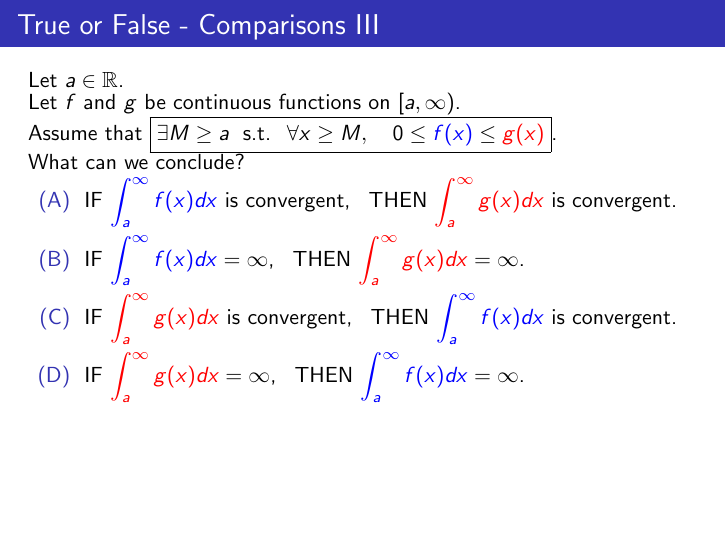
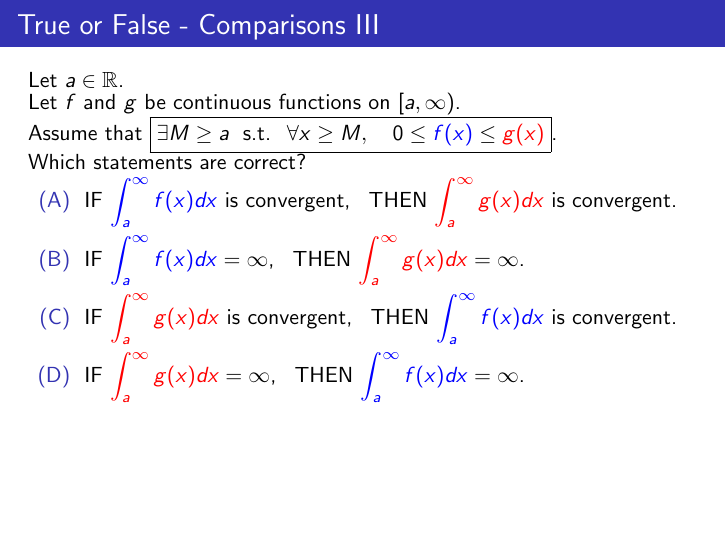
Before and after one commit to siefkenj/2022-2023-MAT137, LaTeX slides (unit-12/137-CA-12.tex): page 14 of 22. Compiled offline with pdfLaTeX.

Commit message:
Rephrase

```diff
--- a/unit-12/137-CA-12.tex
+++ b/unit-12/137-CA-12.tex
@@ -239,7 +239,7 @@
 
 		Let $a \in \R$. \\ Let $f$ and $g$ be continuous functions on $[a, \infty)$.
 		\\ Assume that ${\displaystyle \boxed{\forall x \geq a, \quad 0 \leq \azul{f(x)} \leq \rojo{g(x)}}}$.
-		\\ What can we conclude?
+		\\ Which statements are correct?
 
 		\begin{enumerate}
 			\item IF ${\displaystyle \azul{\int_a^{\infty} f(x) dx}}$ is convergent,
@@ -262,7 +262,7 @@
 
 		Let $a \in \R$. \\ Let $f$ and $g$ be continuous functions on $[a, \infty)$.
 		\\ Assume that ${\displaystyle \boxed{\forall x \geq a, \quad \azul{f(x)} \leq \rojo{g(x)}}}$.
-		\\ What can we conclude?
+		\\ Which statements are correct?
 
 		\begin{enumerate}
 			\item IF ${\displaystyle \azul{\int_a^{\infty} f(x) dx}}$ is convergent,
@@ -285,7 +285,7 @@
 
 		Let $a \in \R$. \\ Let $f$ and $g$ be continuous functions on $[a, \infty)$.
 		\\ Assume that ${\displaystyle \boxed{\exists M \geq a \; \mbox{ s.t. } \; \forall x \geq M, \quad 0 \leq \azul{f(x)} \leq \rojo{g(x)}}}$.
-		\\ What can we conclude?
+		\\ Which statements are correct?
 
 		\begin{enumerate}
 			\item IF ${\displaystyle \azul{\int_a^{\infty} f(x) dx}}$ is convergent,
```
Also changed, not shown: unit-12/137-CA-12.pdf.
